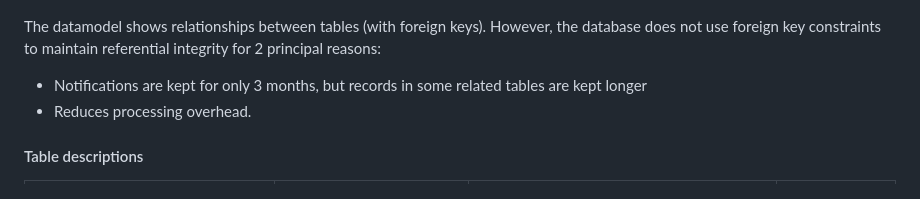
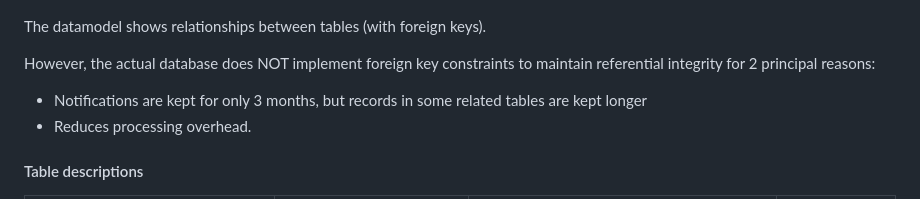
Before and after one commit to jisc-services/oa-PubRouter-App, a Markdown page: docs/Database.md, the part around the change. GitHub-like rendering.

Commit message:
Minor documentation update

```diff
--- a/docs/Database.md
+++ b/docs/Database.md
@@ -75,7 +75,9 @@ In summary, restore from a backup is accomplished by the following steps:
 
 ![data model](./images/data_model.png)
 
-The datamodel shows relationships between tables (with foreign keys).  However, the database does not use foreign key constraints to maintain referential integrity for 2 principal reasons:
+The datamodel shows relationships between tables (with foreign keys).
+
+However, the actual database does NOT implement foreign key constraints to maintain referential integrity for 2 principal reasons:
 * Notifications are kept for only 3 months, but records in some related tables are kept longer
 * Reduces processing overhead.
 
```
